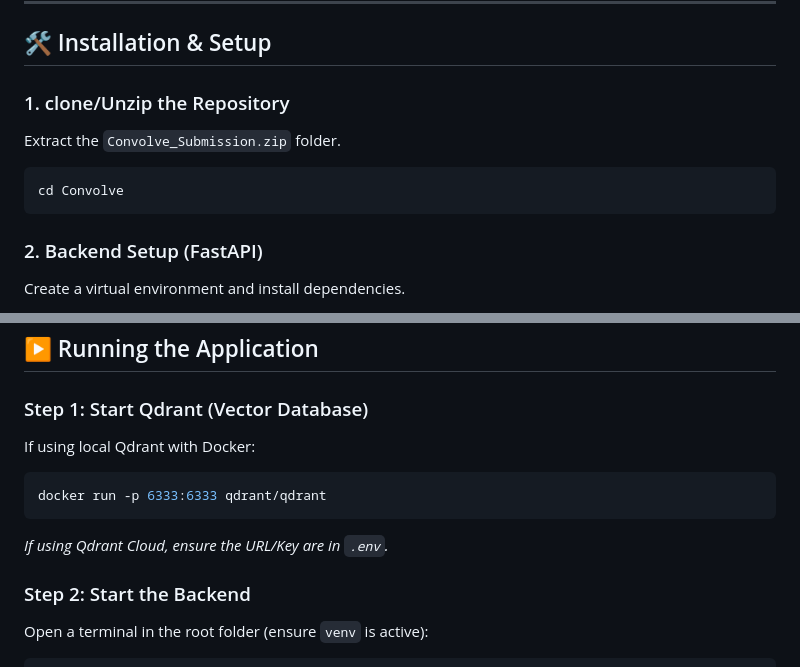
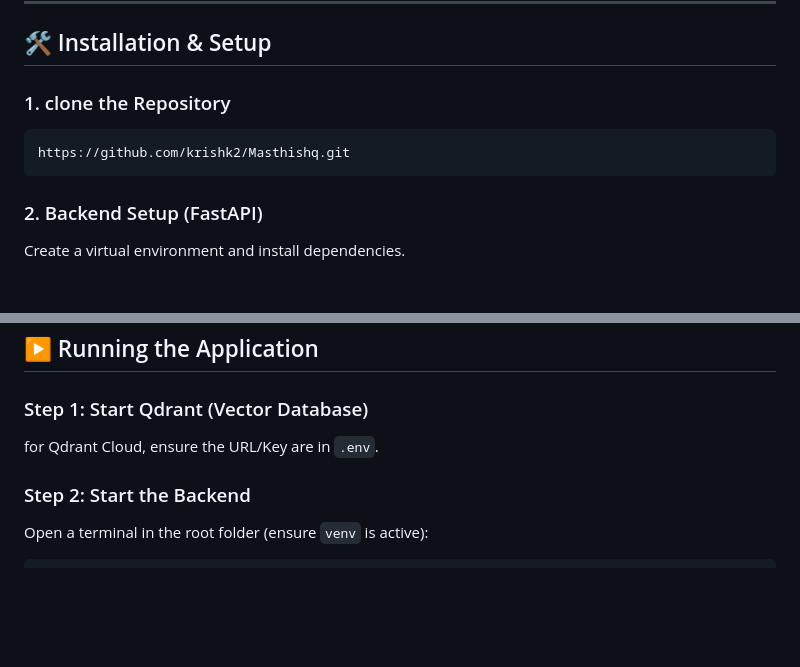
Before and after one commit to krishk2/Masthishq, a Markdown page: README.md, 2 parts joined by grey strips. Rendered like a GitHub page; blank space fills up the shorter version.

Commit message:
Revise README for installation and Qdrant setup
Updated installation instructions and removed Docker command for Qdrant.

````diff
--- a/README.md
+++ b/README.md
@@ -15,10 +15,10 @@ Before running the project, ensure you have the following installed:
 
 ## 🛠️ Installation & Setup
 
-### 1. clone/Unzip the Repository
-Extract the `Convolve_Submission.zip` folder.
+### 1. clone the Repository
+
 ```bash
-cd Convolve
+https://github.com/krishk2/Masthishq.git
 ```
 
 ### 2. Backend Setup (FastAPI)
@@ -82,11 +82,7 @@ If you prefer to start fresh or use your own faces:
 ## ▶️ Running the Application
 
 ### Step 1: Start Qdrant (Vector Database)
-If using local Qdrant with Docker:
-```bash
-docker run -p 6333:6333 qdrant/qdrant
-```
-*If using Qdrant Cloud, ensure the URL/Key are in `.env`.*
+for Qdrant Cloud, ensure the URL/Key are in `.env`.
 
 ### Step 2: Start the Backend
 Open a terminal in the root folder (ensure `venv` is active):
````
